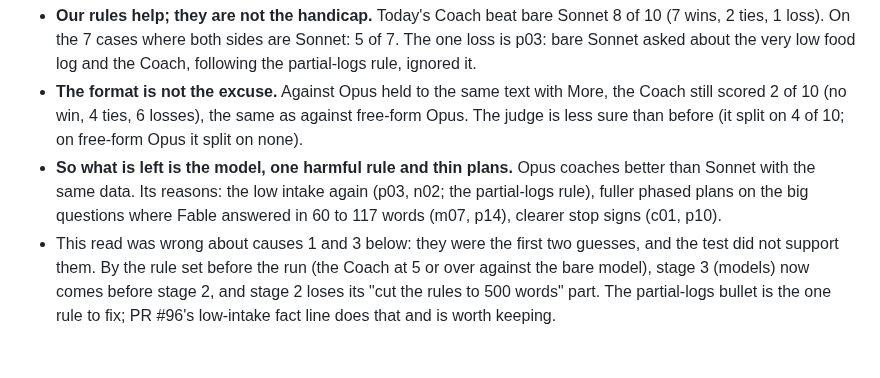
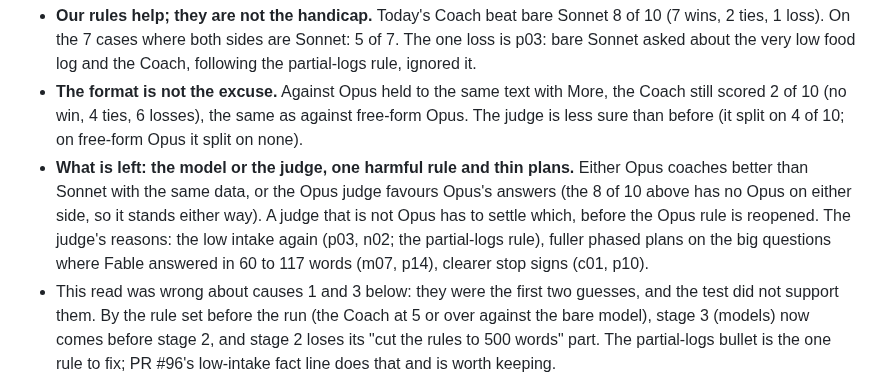
Before and after one commit to omaralawi1000-netizen/Overall-fitness-, a Markdown page: docs/COACH.md, the part around the change. Rendered like a GitHub page; blank space fills up the shorter version.

Commit message:
Coach reset: say plainly that the model finding still needs a judge that is not Opus
Co-Authored-By: Claude Fable 5.2 <noreply@anthropic.com>
Claude-Session: https://claude.ai/code/session_01QEFCzyvifhR6mFM6gPbPzi

```diff
--- a/docs/COACH.md
+++ b/docs/COACH.md
@@ -221,8 +221,10 @@ line about the format, `FORMAT_RULES`).
 - **The format is not the excuse.** Against Opus held to the same text with More, the Coach still scored 2 of 10 (no
   win, 4 ties, 6 losses), the same as against free-form Opus. The judge is less sure than before (it split on 4 of
   10; on free-form Opus it split on none).
-- **So what is left is the model, one harmful rule and thin plans.** Opus coaches better than Sonnet with the same
-  data. Its reasons: the low intake again (p03, n02; the partial-logs rule), fuller phased plans on the big questions
+- **What is left: the model or the judge, one harmful rule and thin plans.** Either Opus coaches better than Sonnet
+  with the same data, or the Opus judge favours Opus's answers (the 8 of 10 above has no Opus on either side, so it
+  stands either way). A judge that is not Opus has to settle which, before the Opus rule is reopened. The judge's
+  reasons: the low intake again (p03, n02; the partial-logs rule), fuller phased plans on the big questions
   where Fable answered in 60 to 117 words (m07, p14), clearer stop signs (c01, p10).
 - This read was wrong about causes 1 and 3 below: they were the first two guesses, and the test did not support
   them. By the rule set before the run (the Coach at 5 or over against the bare model), stage 3 (models) now comes
```
Also changed, not shown: docs/PROGRESS.md (+1 -1 lines).
